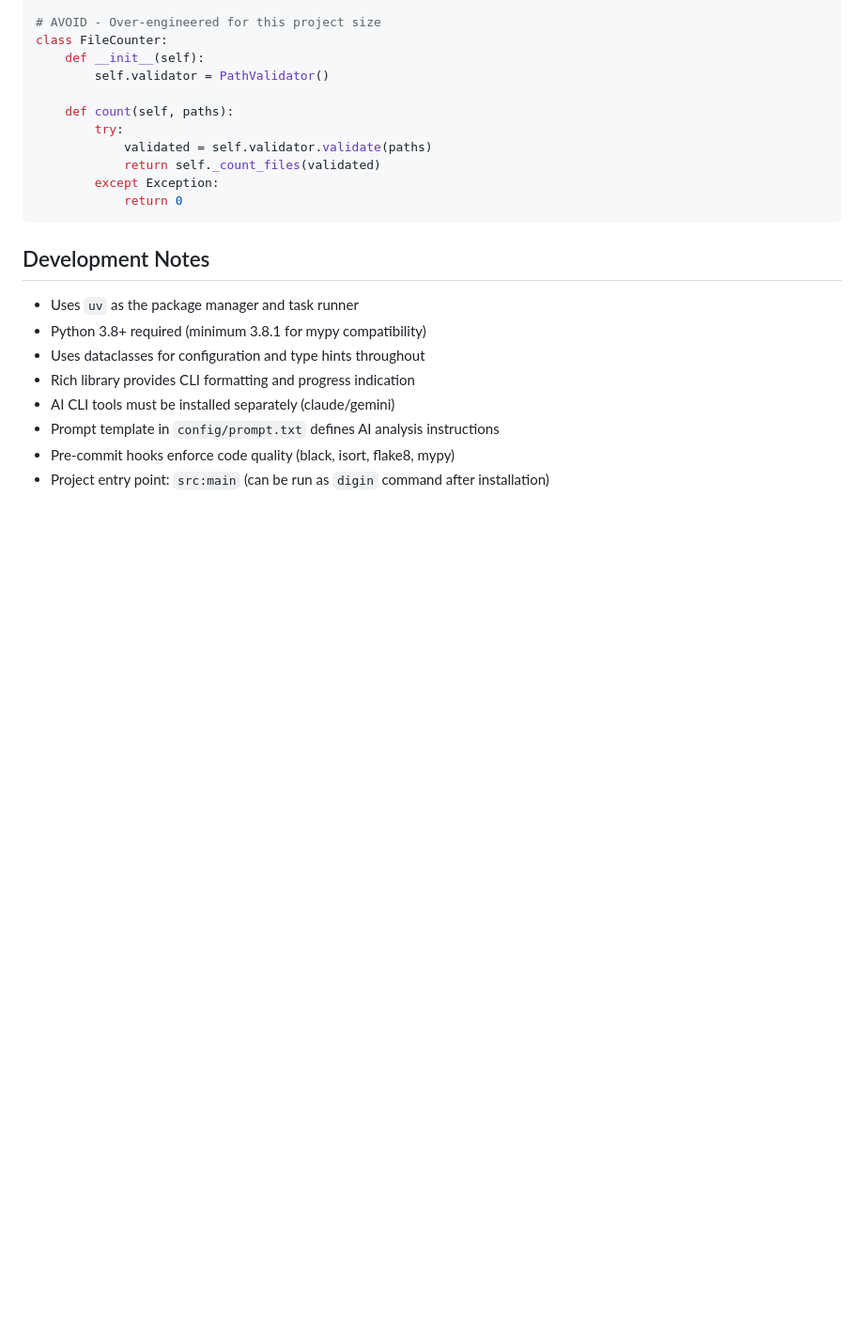
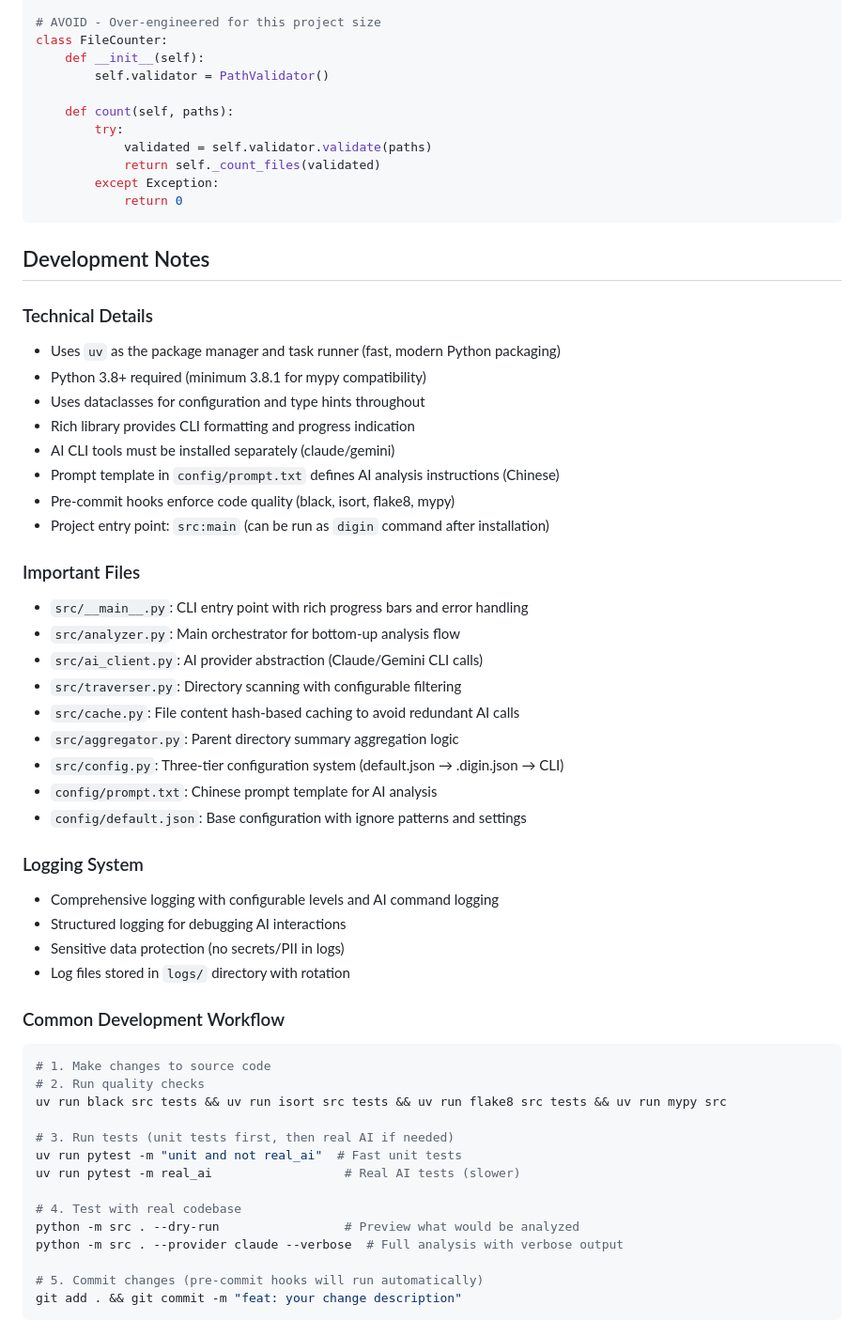
Before and after one commit to jackypanster/digin, a Markdown page: CLAUDE.md, the part around one of its changes. Shown at 94% size. Rendered like a GitHub page; blank space fills up the shorter version.

Commit message:
docs: enhance CLAUDE.md with comprehensive development guide
- Add "Less is More" design philosophy and real AI testing approach
- Emphasize critical AI CLI tools requirement with verification commands
- Expand code quality section with single-file check examples
- Document comprehensive file descriptions and logging system details
- Include complete development workflow guide for faster onboarding
- Highlight Chinese prompt template context and multi-tier config system

🤖 Generated with [Claude Code](https://claude.ai/code)

Co-Authored-By: Claude <noreply@anthropic.com>

````diff
--- a/CLAUDE.md
+++ b/CLAUDE.md
@@ -235,11 +244,47 @@ class FileCounter:
 
 ## Development Notes
 
-- Uses `uv` as the package manager and task runner
+### Technical Details
+- Uses `uv` as the package manager and task runner (fast, modern Python packaging)
 - Python 3.8+ required (minimum 3.8.1 for mypy compatibility)
 - Uses dataclasses for configuration and type hints throughout
 - Rich library provides CLI formatting and progress indication
 - AI CLI tools must be installed separately (claude/gemini)
-- Prompt template in `config/prompt.txt` defines AI analysis instructions
+- Prompt template in `config/prompt.txt` defines AI analysis instructions (Chinese)
 - Pre-commit hooks enforce code quality (black, isort, flake8, mypy)
 - Project entry point: `src:main` (can be run as `digin` command after installation)
+
+### Important Files
+- `src/__main__.py`: CLI entry point with rich progress bars and error handling
+- `src/analyzer.py`: Main orchestrator for bottom-up analysis flow
+- `src/ai_client.py`: AI provider abstraction (Claude/Gemini CLI calls)
+- `src/traverser.py`: Directory scanning with configurable filtering
+- `src/cache.py`: File content hash-based caching to avoid redundant AI calls
+- `src/aggregator.py`: Parent directory summary aggregation logic
+- `src/config.py`: Three-tier configuration system (default.json → .digin.json → CLI)
+- `config/prompt.txt`: Chinese prompt template for AI analysis
+- `config/default.json`: Base configuration with ignore patterns and settings
+
+### Logging System
+- Comprehensive logging with configurable levels and AI command logging
+- Structured logging for debugging AI interactions
+- Sensitive data protection (no secrets/PII in logs)
+- Log files stored in `logs/` directory with rotation
+
+### Common Development Workflow
+```bash
+# 1. Make changes to source code
+# 2. Run quality checks
+uv run black src tests && uv run isort src tests && uv run flake8 src tests && uv run mypy src
+
+# 3. Run tests (unit tests first, then real AI if needed)
+uv run pytest -m "unit and not real_ai"  # Fast unit tests
+uv run pytest -m real_ai                  # Real AI tests (slower)
+
+# 4. Test with real codebase
+python -m src . --dry-run                 # Preview what would be analyzed
+python -m src . --provider claude --verbose  # Full analysis with verbose output
+
+# 5. Commit changes (pre-commit hooks will run automatically)
+git add . && git commit -m "feat: your change description"
+```
````
Also changed, not shown: other parts of CLAUDE.md (+12 -3 lines).
